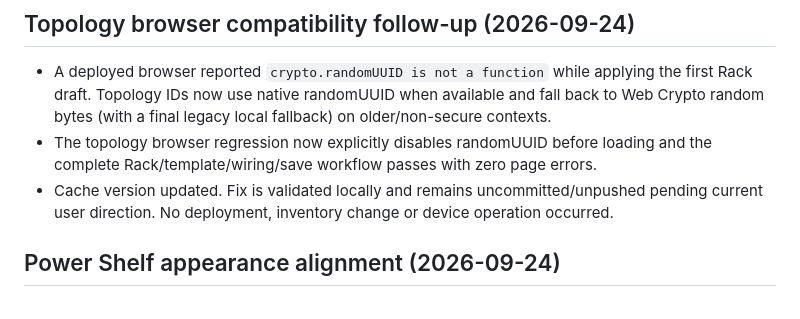
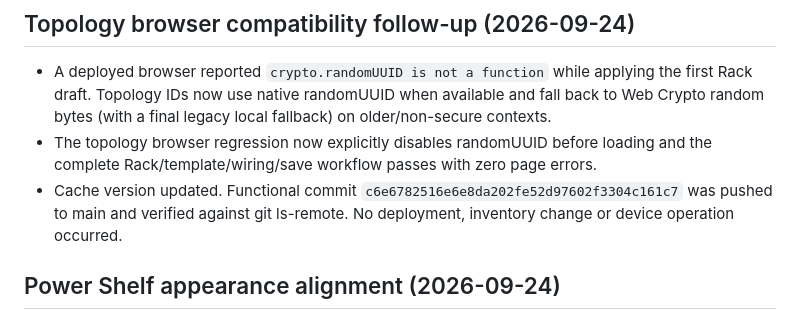
Before and after one commit to wistroneq3300/pa-server-manager-next, a Markdown page: PROJECT_STATUS.md, the part around the change. GitHub-like rendering.

Commit message:
Record topology compatibility delivery

```diff
--- a/PROJECT_STATUS.md
+++ b/PROJECT_STATUS.md
@@ -140,8 +140,9 @@ Updated: 2026-09-24. PROJECT_STATUS.md is the single maintained continuation rec
   Web Crypto random bytes (with a final legacy local fallback) on older/non-secure contexts.
 - The topology browser regression now explicitly disables randomUUID before loading and the
   complete Rack/template/wiring/save workflow passes with zero page errors.
-- Cache version updated. Fix is validated locally and remains uncommitted/unpushed pending
-  current user direction. No deployment, inventory change or device operation occurred.
+- Cache version updated. Functional commit `c6e6782516e6e8da202fe52d97602f3304c161c7`
+  was pushed to main and verified against git ls-remote. No deployment, inventory change or
+  device operation occurred.
 
 ## Power Shelf appearance alignment (2026-09-24)
 
```
